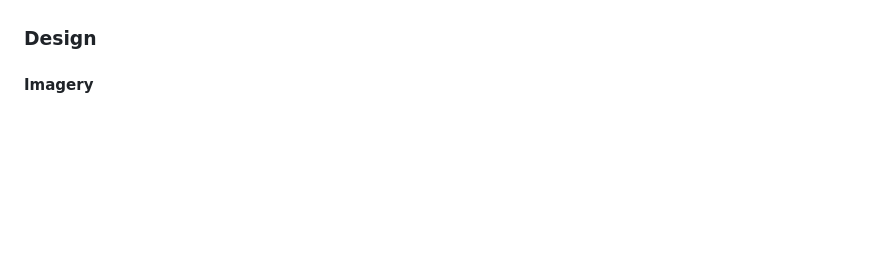
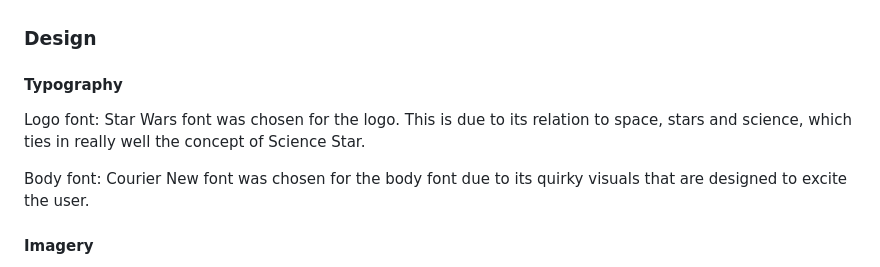
Before and after one commit to tomes2000/Maths-Master-CI, a Markdown page: README.MD, the part around the change. GitHub-like rendering; blank space fills up the shorter version.

Commit message:
added typography section

```diff
--- a/README.MD
+++ b/README.MD
@@ -49,6 +49,13 @@ The concept behind Science Star is to provide a fun and interactive website for
 4. Allow the user to navigate and control the site easily.
 
 ### Design
+
+#### Typography
+
+Logo font: Star Wars font was chosen for the logo. This is due to its relation to space, stars and science, which ties in really well the concept of Science Star.
+
+Body font: Courier New font was chosen for the body font due to its quirky visuals that are designed to excite the user.
+
 
 #### Imagery
 
```
